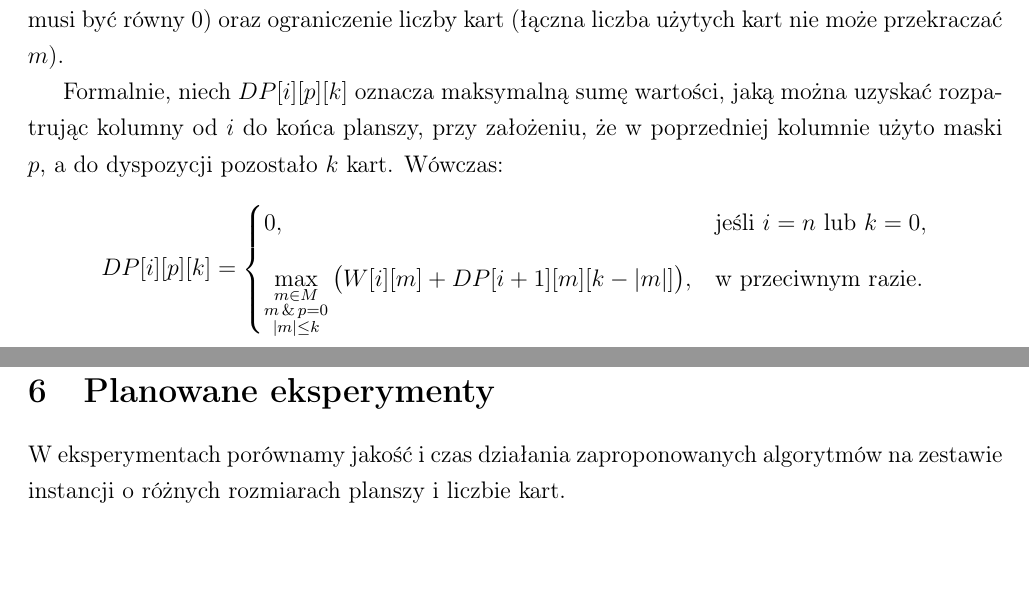
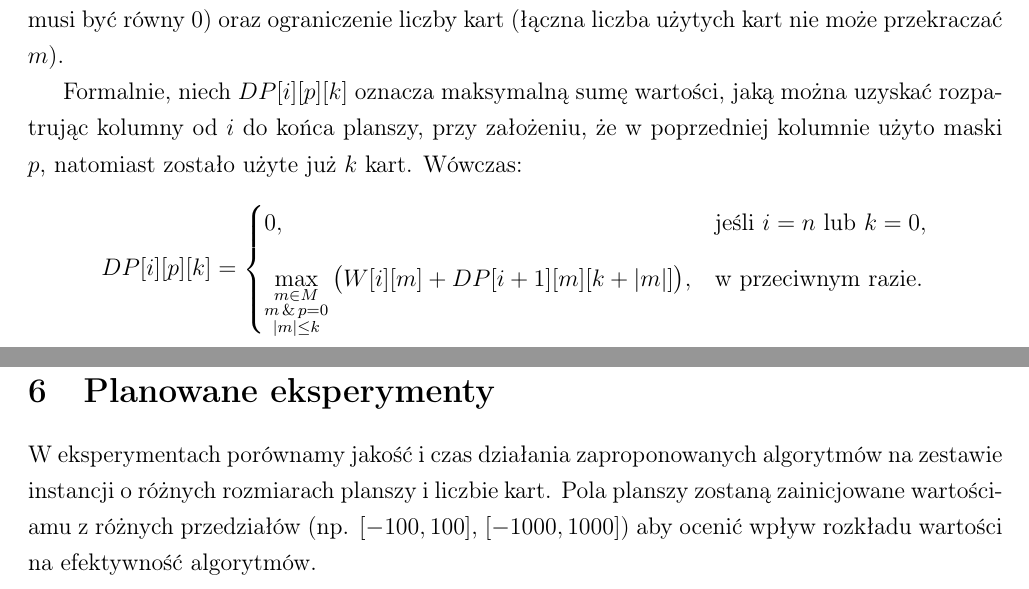
Before and after one commit to KamilMarszalek/pop, a LaTeX document (docs/docs.tex): two parts of pages 1 and 2 of 2, joined at a grey line, cut so that both start at the same text, the shorter picture padded with empty space. Compiled offline with pdfLaTeX.

Commit message:
Update documentation to clarify dynamic programming approach and enhance experiment details

```diff
--- a/docs/docs.tex
+++ b/docs/docs.tex
@@ -41,14 +41,14 @@ Dobierając maksymalne lokalne rozwiązanie należy uwzględnić ograniczenie s
 
 Formalnie, niech $DP[i][p][k]$ oznacza maksymalną sumę wartości, jaką można uzyskać
 rozpatrując kolumny od $i$ do końca planszy, przy założeniu, że w poprzedniej kolumnie użyto maski $p$,
-a do dyspozycji pozostało $k$ kart. Wówczas:
+natomiast zostało użyte już $k$ kart. Wówczas:
 \[
 DP[i][p][k] =
 \begin{cases}
 0, & \text{jeśli } i = n \text{ lub } k = 0, \\[6pt]
 \displaystyle
 \max_{\substack{m \in M \\ m \,\&\, p = 0 \\ |m| \le k}}
-\big( W[i][m] + DP[i+1][m][k - |m|] \big),
+\big( W[i][m] + DP[i+1][m][k + |m|] \big),
 & \text{w przeciwnym razie.}
 \end{cases}
 \]
@@ -82,5 +82,5 @@ co gwarantuje, że $h(s)$ jest dopuszczalna i monotoniczna.
 Dzięki temu A* analizuje znacznie mniej stanów niż pełne DP, zachowując poprawność i optymalność wyniku.
 
 \section{Planowane eksperymenty}
-W eksperymentach porównamy jakość i czas działania zaproponowanych algorytmów na zestawie instancji o różnych rozmiarach planszy i liczbie kart.
+W eksperymentach porównamy jakość i czas działania zaproponowanych algorytmów na zestawie instancji o różnych rozmiarach planszy i liczbie kart. Pola planszy zostaną zainicjowane wartościamu z różnych przedziałów (np. $[-100, 100]$, $[-1000, 1000]$) aby ocenić wpływ rozkładu wartości na efektywność algorytmów.
 \end{document}
```
Also changed, not shown: docs/docs.pdf.
